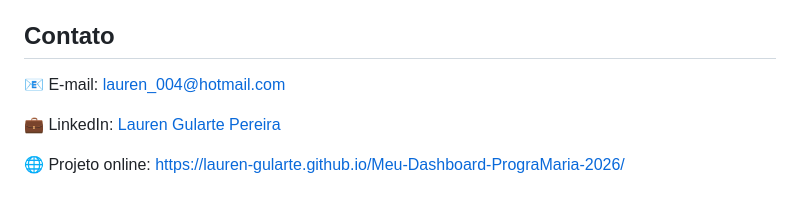
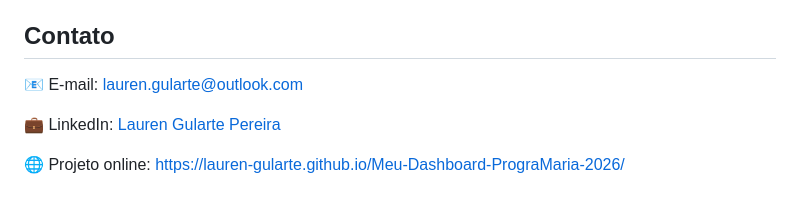
Before and after one commit to Lauren-Gularte/Meu-Dashboard-PrograMaria-2026, a Markdown page: README.md, the part around the change. Drawn GitHub-style.

```diff
--- a/README.md
+++ b/README.md
@@ -113,7 +113,7 @@ Curso: [Sprint IA no Trabalho · PrograMaria](https://www.programaria.org)
 
 ## Contato
 
-📧 E-mail: lauren_004@hotmail.com
+📧 E-mail: lauren.gularte@outlook.com
 
 💼 LinkedIn: [Lauren Gularte Pereira](https://www.linkedin.com/in/lauren-gularte-pereira/)
 
```
